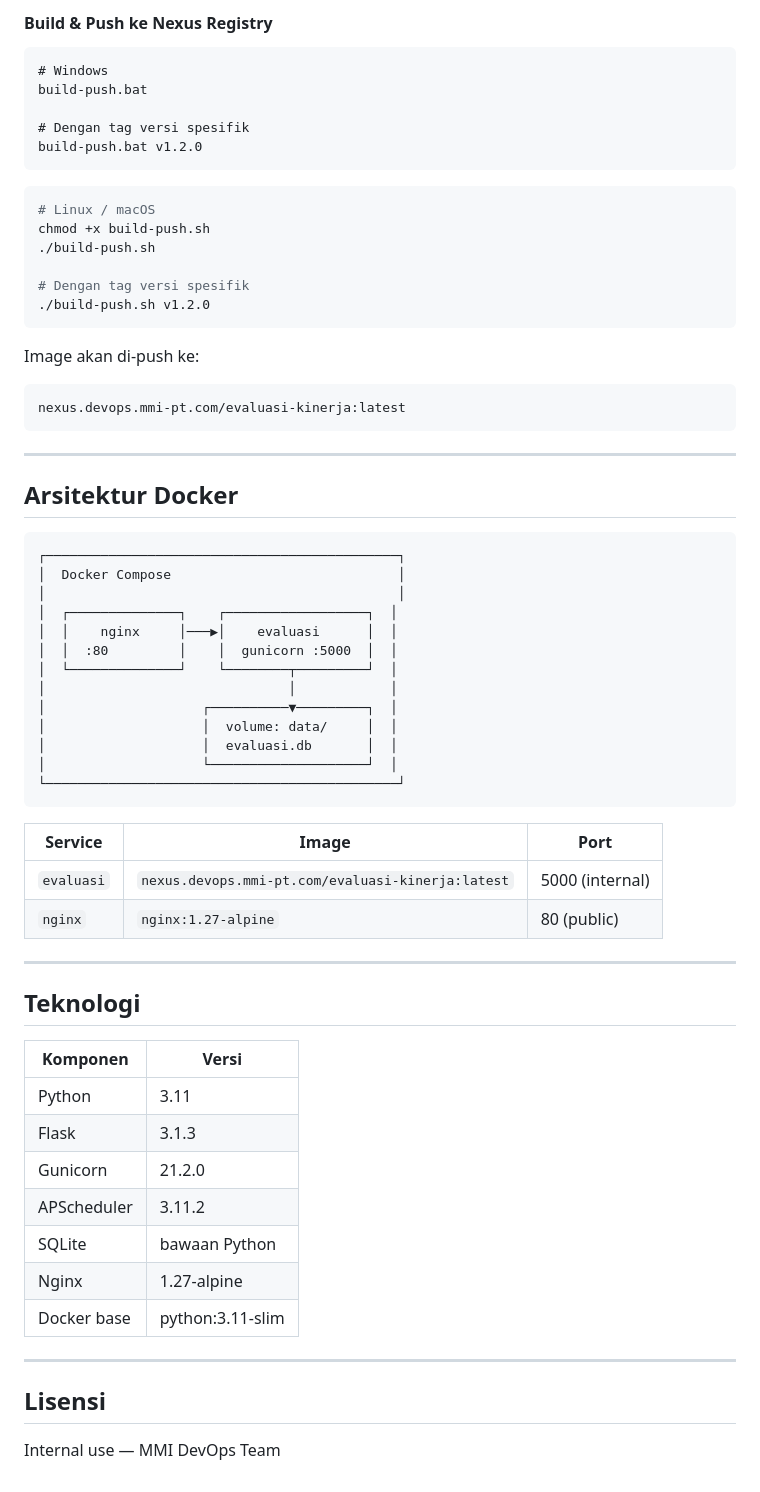
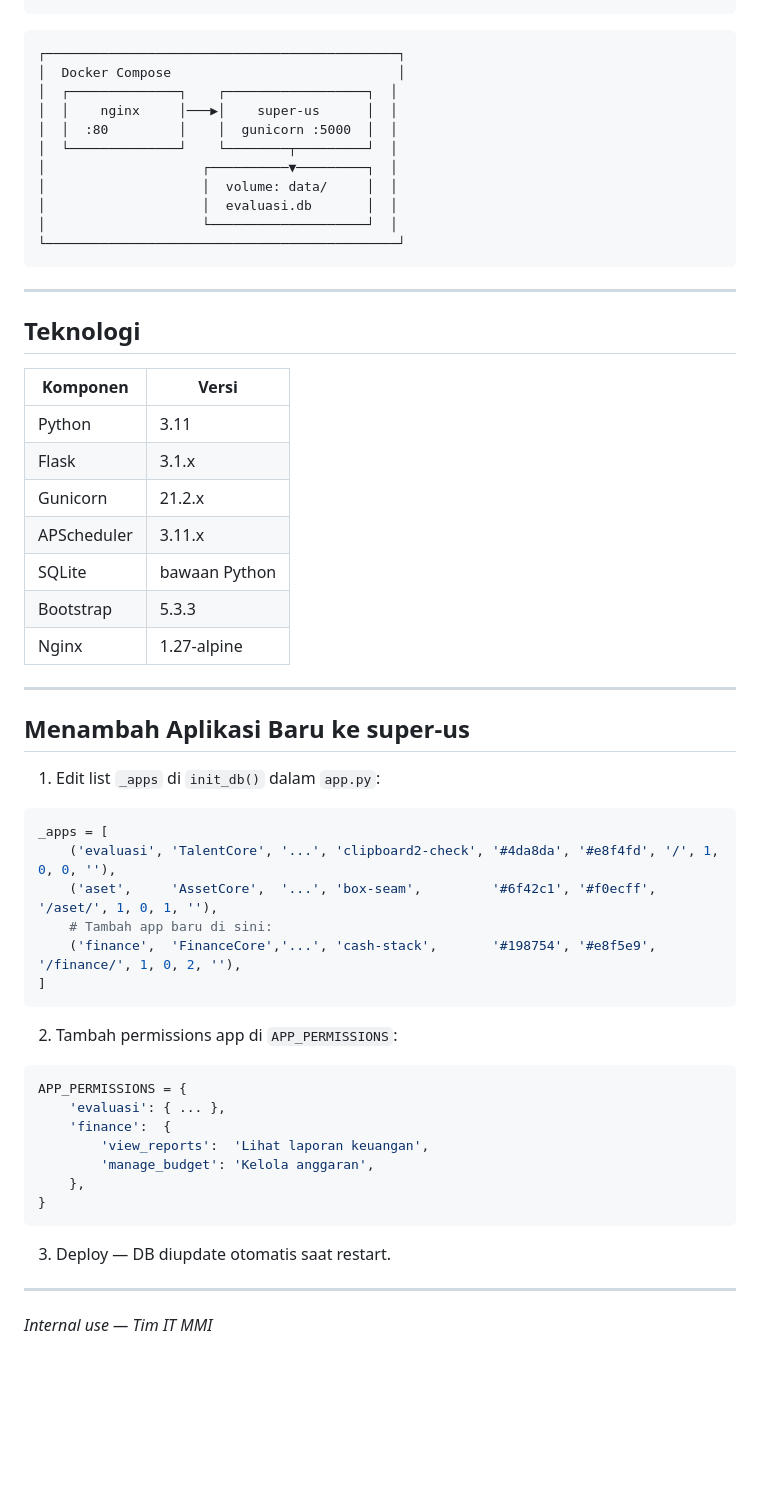
Before and after one commit to barangbaru/solid-apps, a Markdown page: README.md, the part around one of its changes. GitHub-like rendering; blank space fills up the shorter version.

````diff
--- a/README.md
+++ b/README.md
@@ -241,51 +229,17 @@ docker compose down -v
-#### Build & Push ke Nexus Registry
-
-```bat
-# Windows
-build-push.bat
-
-# Dengan tag versi spesifik
-build-push.bat v1.2.0
-```
-
-```bash
-# Linux / macOS
-chmod +x build-push.sh
-./build-push.sh
-
-# Dengan tag versi spesifik
-./build-push.sh v1.2.0
-```
-
-Image akan di-push ke:
-```
-nexus.devops.mmi-pt.com/evaluasi-kinerja:latest
-```
-
----
-
-## Arsitektur Docker
 
 ```
 ┌─────────────────────────────────────────────┐
 │  Docker Compose                             │
-│                                             │
 │  ┌──────────────┐    ┌──────────────────┐  │
-│  │    nginx     │───▶│    evaluasi      │  │
+│  │    nginx     │───▶│    super-us      │  │
 │  │  :80         │    │  gunicorn :5000  │  │
 │  └──────────────┘    └────────┬─────────┘  │
-│                               │            │
 │                    ┌──────────▼─────────┐  │
 │                    │  volume: data/     │  │
 │                    │  evaluasi.db       │  │
 │                    └────────────────────┘  │
 └─────────────────────────────────────────────┘
 ```
-
-| Service | Image | Port |
-|---------|-------|------|
-| `evaluasi` | `nexus.devops.mmi-pt.com/evaluasi-kinerja:latest` | 5000 (internal) |
-| `nginx` | `nginx:1.27-alpine` | 80 (public) |
 
 ---
 
@@ -294,15 +248,42 @@ nexus.devops.mmi-pt.com/evaluasi-kinerja:latest
 | Komponen | Versi |
 |----------|-------|
 | Python | 3.11 |
-| Flask | 3.1.3 |
-| Gunicorn | 21.2.0 |
-| APScheduler | 3.11.2 |
+| Flask | 3.1.x |
+| Gunicorn | 21.2.x |
+| APScheduler | 3.11.x |
 | SQLite | bawaan Python |
+| Bootstrap | 5.3.3 |
 | Nginx | 1.27-alpine |
-| Docker base | python:3.11-slim |
 
 ---
 
-## Lisensi
+## Menambah Aplikasi Baru ke super-us
 
-Internal use — MMI DevOps Team
+1. Edit list `_apps` di `init_db()` dalam `app.py`:
+
+```python
+_apps = [
+    ('evaluasi', 'TalentCore', '...', 'clipboard2-check', '#4da8da', '#e8f4fd', '/', 1, 0, 0, ''),
+    ('aset',     'AssetCore',  '...', 'box-seam',         '#6f42c1', '#f0ecff', '/aset/', 1, 0, 1, ''),
+    # Tambah app baru di sini:
+    ('finance',  'FinanceCore','...', 'cash-stack',       '#198754', '#e8f5e9', '/finance/', 1, 0, 2, ''),
+]
+```
+
+2. Tambah permissions app di `APP_PERMISSIONS`:
+
+```python
+APP_PERMISSIONS = {
+    'evaluasi': { ... },
+    'finance':  {
+        'view_reports':  'Lihat laporan keuangan',
+        'manage_budget': 'Kelola anggaran',
+    },
+}
+```
+
+3. Deploy — DB diupdate otomatis saat restart.
+
+---
+
+*Internal use — Tim IT MMI*
````
Also changed, not shown: other parts of README.md (+150 -162 lines).
